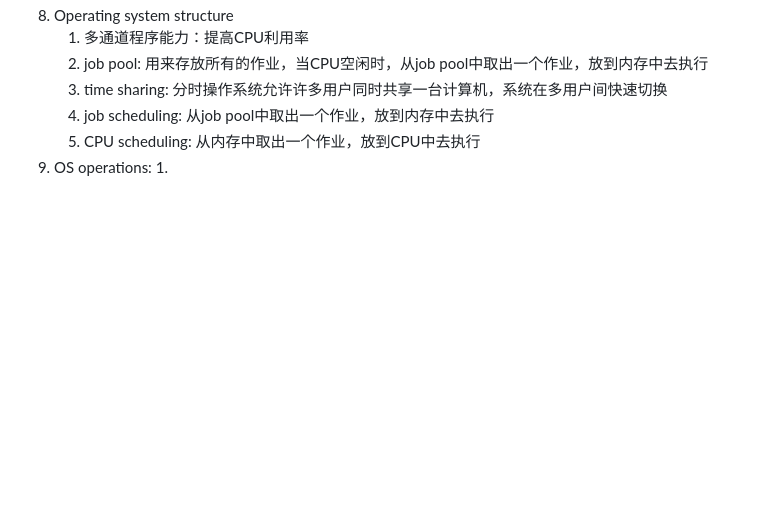
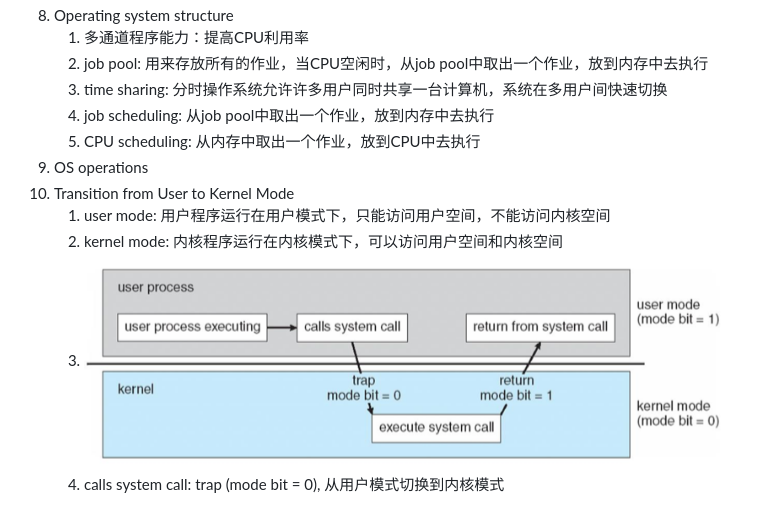
Before and after one commit to TobyYang7/csc3150_toby, a Markdown page: CSC3150_Note.md, the part around the change. Drawn GitHub-style; pictures changed too: image-4.png (added); blank space fills up the shorter version.

Commit message:
note

```diff
--- a/CSC3150_Note.md
+++ b/CSC3150_Note.md
@@ -50,5 +50,9 @@
     3. time sharing: 分时操作系统允许许多⽤户同时共享⼀台计算机，系统在多用户间快速切换
     4. job scheduling: 从job pool中取出一个作业，放到内存中去执行
     5. CPU scheduling: 从内存中取出一个作业，放到CPU中去执行
-9. OS operations:
-   1.
+9. OS operations
+10. Transition from User to Kernel Mode
+    1. user mode: 用户程序运行在用户模式下，只能访问用户空间，不能访问内核空间
+    2. kernel mode: 内核程序运行在内核模式下，可以访问用户空间和内核空间
+    3. ![Alt text](image-4.png)
+    4. calls system call: trap (mode bit = 0), 从用户模式切换到内核模式
```
Also changed, not shown: 1 other file.
